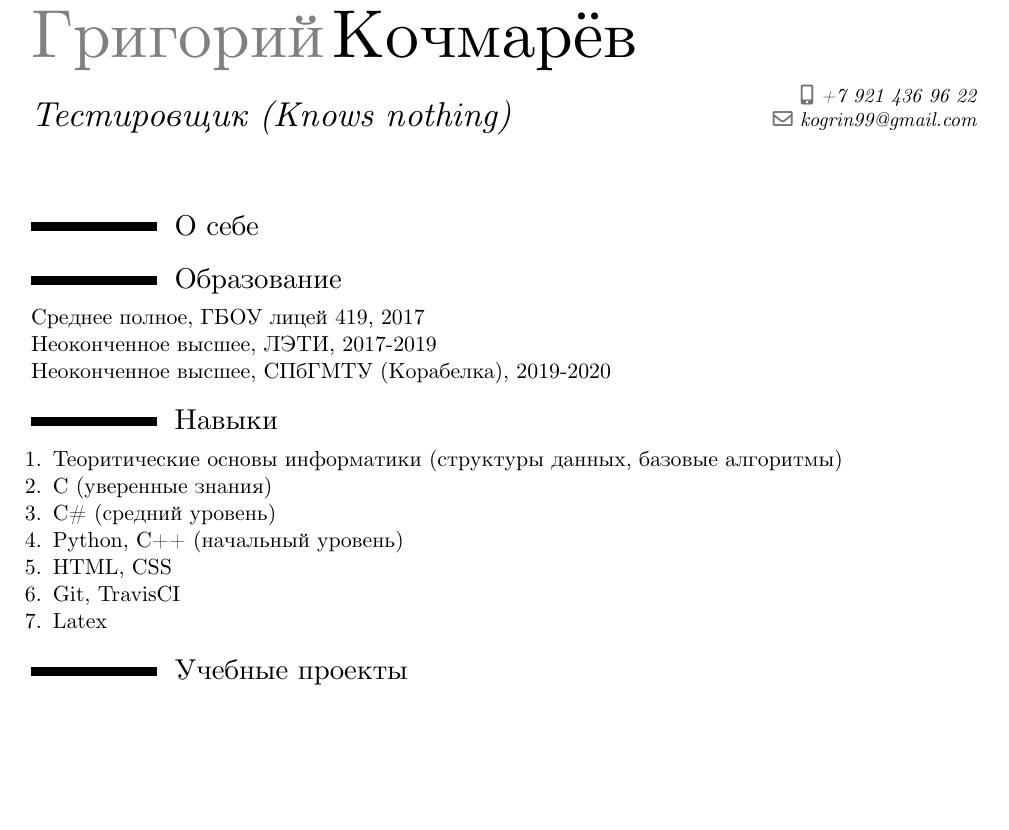
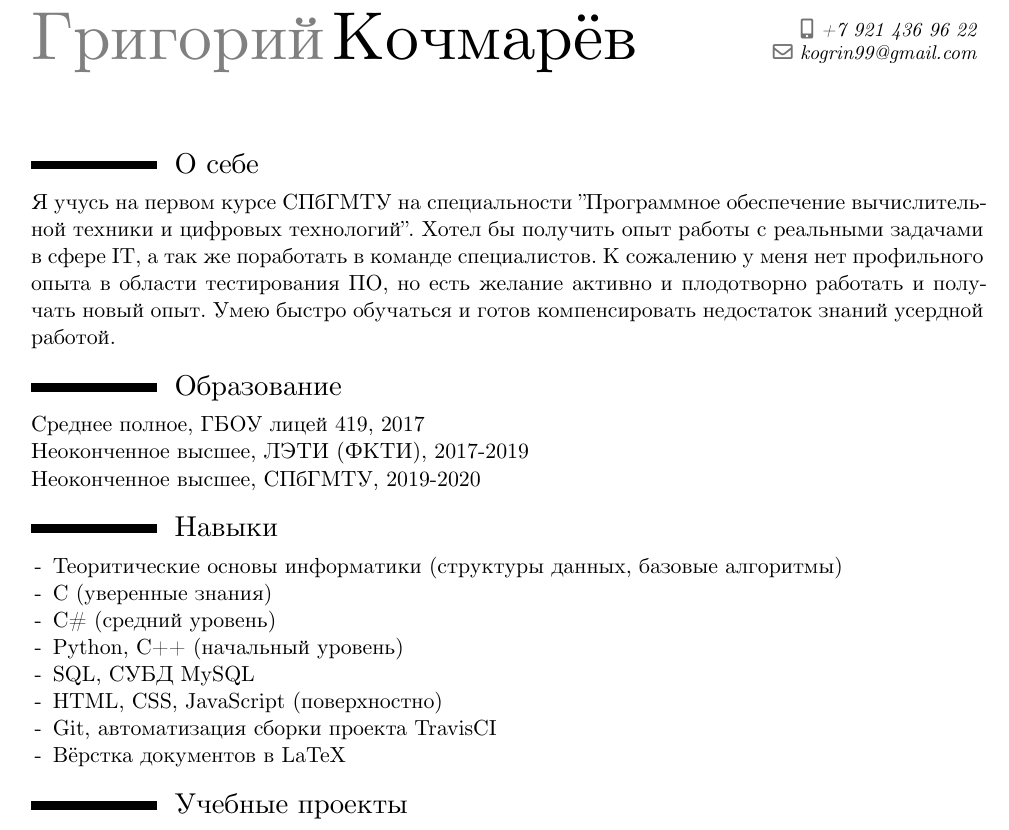
Before and after one commit to kogrin/cv, a LaTeX CV (cv.tex): part of the page, cut so that both start at the same text, the shorter picture padded with empty space. Compiled offline with XeLaTeX.

Commit message:
Updated CV.tex

```diff
--- a/cv.tex
+++ b/cv.tex
@@ -26,7 +26,7 @@
 
 \firstname{Григорий}
 \familyname{Кочмарёв}
-\title{Тестировщик (Knows nothing)}
+
 \mobile{+7 921 436 96 22}
 % \phone{+12 (3)456 78 90}
 \email{kogrin99@gmail.com}
@@ -39,25 +39,33 @@
 \maketitle
 
 \section{О себе} % Кратко
+Я учусь на первом курсе СПбГМТУ на специальности "Программное обеспечение вычислительной техники и цифровых технологий".
+Хотел бы получить опыт работы с реальными задачами в сфере IT,
+а так же поработать в команде специалистов.
+К сожалению у меня нет профильного опыта в области тестирования ПО,
+но есть желание активно и плодотворно работать и получать новый опыт.
+Умею быстро обучаться и готов компенсировать недостаток знаний усердной работой.
+%#cамостоятельный #проактивный #ответственный
 \section{Образование}
 Среднее полное, ГБОУ лицей 419, 2017
 
-Неоконченное высшее, ЛЭТИ, 2017-2019
+Неоконченное высшее, ЛЭТИ (ФКТИ), 2017-2019
 
-Неоконченное высшее, СПбГМТУ (Корабелка), 2019-2020
+Неоконченное высшее, СПбГМТУ, 2019-2020
 %\section{Предметы/Дисциплины}
 
 %\section{Опыт}
 
 \section{Навыки}
 \begin{enumerate}
-    \item Теоритические основы информатики (структуры данных, базовые алгоритмы)
-    \item C (уверенные знания)
-    \item C\# (средний уровень)
-    \item Python, C++ (начальный уровень)
-    \item HTML, CSS
-    \item Git, TravisCI
-    \item Latex
+    \item[-] Теоритические основы информатики (структуры данных, базовые алгоритмы)
+    \item[-] C (уверенные знания)
+    \item[-] C\# (средний уровень)
+    \item[-] Python, C++ (начальный уровень)
+    \item[-] SQL, СУБД MySQL
+    \item[-] HTML, CSS, JavaScript (поверхностно)
+    \item[-] Git, автоматизация сборки проекта TravisCI
+    \item[-] Вёрстка документов в LaTeX
 \end{enumerate}
 
 \section{Учебные проекты}
```
Also changed, not shown: cv.pdf (added).
